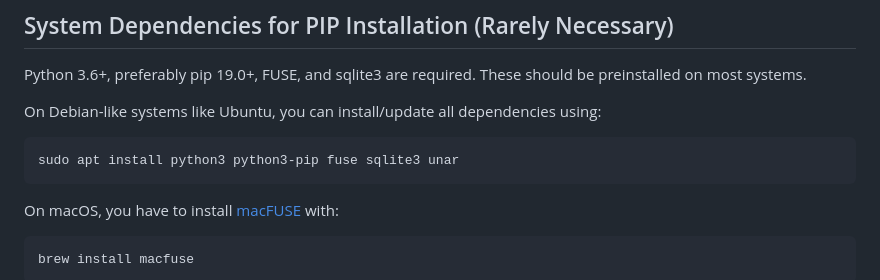
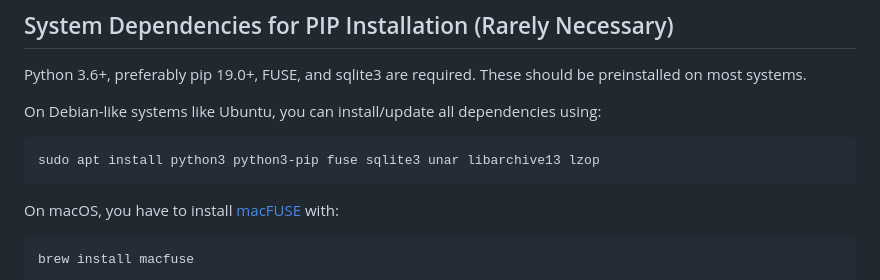
Before and after one commit to mxmlnkn/ratarmount, a Markdown page: README.md, the part around the change. GitHub-like rendering.

Commit message:
[doc] Mention installation of libarchive dependencies

````diff
--- a/README.md
+++ b/README.md
@@ -145,7 +145,7 @@ These should be preinstalled on most systems.
 On Debian-like systems like Ubuntu, you can install/update all dependencies using:
 
 ```bash
-sudo apt install python3 python3-pip fuse sqlite3 unar
+sudo apt install python3 python3-pip fuse sqlite3 unar libarchive13 lzop
 ```
 
 On macOS, you have to install [macFUSE](https://osxfuse.github.io/) with:
````
